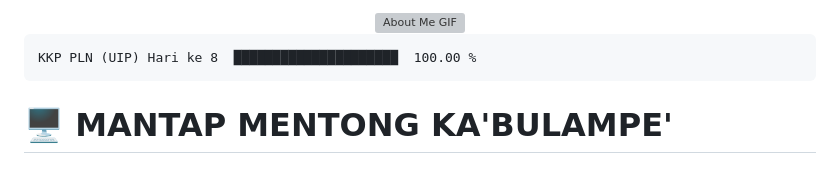
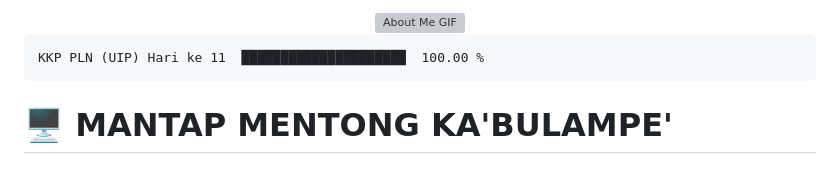
Before and after one commit to faturalkhair/kkpPln_doc, a Markdown page: README.md, the part around the change. Rendered like a GitHub page; grey boxes are pictures that could not be loaded.

````diff
--- a/README.md
+++ b/README.md
@@ -143,6 +143,6 @@ kkp hari ke-11
 
 
 ```text
-KKP PLN (UIP) Hari ke 8  █████████████████████  100.00 %
+KKP PLN (UIP) Hari ke 11  █████████████████████  100.00 %
 ```
 # 🖥️ MANTAP MENTONG KA'BULAMPE'
````
